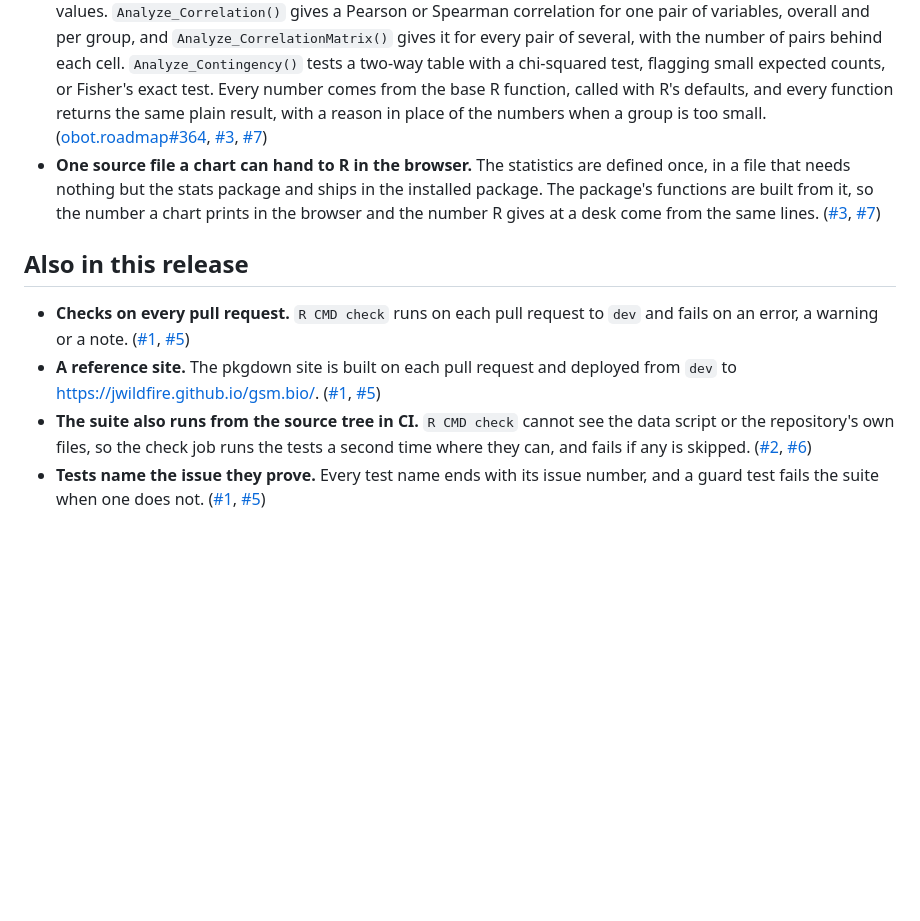
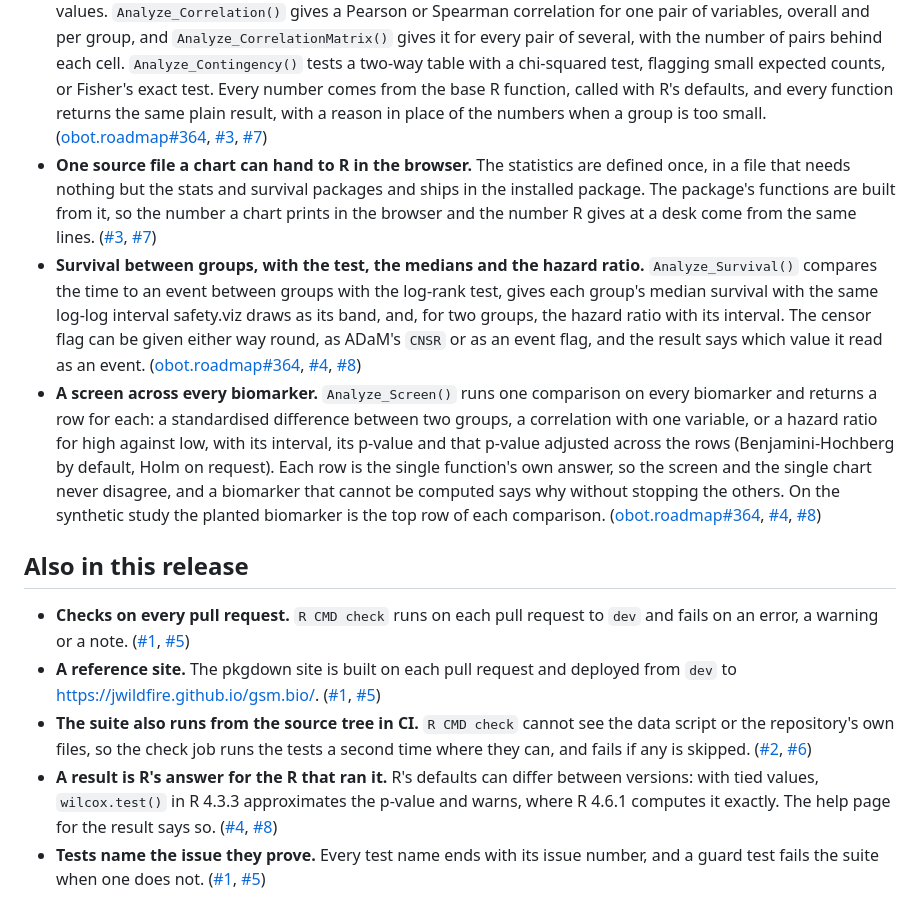
Before and after one commit to jwildfire/gsm.bio, a Markdown page: NEWS.md, the part around the change. Drawn GitHub-style; blank space fills up the shorter version.

Commit message:
Add the survival and screen statistics to NEWS
Co-Authored-By: Claude Opus 5.5 <noreply@anthropic.com>

```diff
--- a/NEWS.md
+++ b/NEWS.md
@@ -14,11 +14,14 @@ The first version of gsm.bio: the statistics the bio.viz biomarker charts print,
 - **gsm.bio installs from GitHub.** `remotes::install_github("jwildfire/gsm.bio@dev")` installs a package that loads and depends on nothing but the stats and survival packages. It depends on those two packages and on nothing else. ([obot.roadmap#364](https://github.com/jwildfire/obot.roadmap/issues/364), [#1](https://github.com/jwildfire/gsm.bio/issues/1), [#5](https://github.com/jwildfire/gsm.bio/pull/5))
 - **A synthetic biomarker study with known answers.** `Synthetic_Results`, `Synthetic_Participants` and `Synthetic_Outcomes` are a made-up study of 200 participants, twelve biomarkers and five visits, with one endpoint. Three effects are planted and every other biomarker is null: IL-6 changes from baseline by 1.5 pg/mL less in the Treatment arm than in Placebo, TNF-alpha and IL-10 have a Pearson correlation of 0.6, and participants with high baseline CRP have 2.5 times the hazard of those with low. `Synthetic_Truth` holds each true size, so a test can check that a statistic recovers it. The tables are also CSV files under `inst/extdata/` for the charts to use. No real study data is used. ([obot.roadmap#364](https://github.com/jwildfire/obot.roadmap/issues/364), [#2](https://github.com/jwildfire/gsm.bio/issues/2), [#6](https://github.com/jwildfire/gsm.bio/pull/6))
 - **Group, correlation and contingency statistics, each R's own.** `Analyze_GroupDifference()` compares a value between groups with a Welch t-test, a Wilcoxon rank-sum test, a one-way ANOVA or a Kruskal-Wallis test, reports the difference in means with its interval, and compares every pair of groups with Holm-adjusted p-values. `Analyze_Correlation()` gives a Pearson or Spearman correlation for one pair of variables, overall and per group, and `Analyze_CorrelationMatrix()` gives it for every pair of several, with the number of pairs behind each cell. `Analyze_Contingency()` tests a two-way table with a chi-squared test, flagging small expected counts, or Fisher's exact test. Every number comes from the base R function, called with R's defaults, and every function returns the same plain result, with a reason in place of the numbers when a group is too small. ([obot.roadmap#364](https://github.com/jwildfire/obot.roadmap/issues/364), [#3](https://github.com/jwildfire/gsm.bio/issues/3), [#7](https://github.com/jwildfire/gsm.bio/pull/7))
-- **One source file a chart can hand to R in the browser.** The statistics are defined once, in a file that needs nothing but the stats package and ships in the installed package. The package's functions are built from it, so the number a chart prints in the browser and the number R gives at a desk come from the same lines. ([#3](https://github.com/jwildfire/gsm.bio/issues/3), [#7](https://github.com/jwildfire/gsm.bio/pull/7))
+- **One source file a chart can hand to R in the browser.** The statistics are defined once, in a file that needs nothing but the stats and survival packages and ships in the installed package. The package's functions are built from it, so the number a chart prints in the browser and the number R gives at a desk come from the same lines. ([#3](https://github.com/jwildfire/gsm.bio/issues/3), [#7](https://github.com/jwildfire/gsm.bio/pull/7))
+- **Survival between groups, with the test, the medians and the hazard ratio.** `Analyze_Survival()` compares the time to an event between groups with the log-rank test, gives each group's median survival with the same log-log interval safety.viz draws as its band, and, for two groups, the hazard ratio with its interval. The censor flag can be given either way round, as ADaM's `CNSR` or as an event flag, and the result says which value it read as an event. ([obot.roadmap#364](https://github.com/jwildfire/obot.roadmap/issues/364), [#4](https://github.com/jwildfire/gsm.bio/issues/4), [#8](https://github.com/jwildfire/gsm.bio/pull/8))
+- **A screen across every biomarker.** `Analyze_Screen()` runs one comparison on every biomarker and returns a row for each: a standardised difference between two groups, a correlation with one variable, or a hazard ratio for high against low, with its interval, its p-value and that p-value adjusted across the rows (Benjamini-Hochberg by default, Holm on request). Each row is the single function's own answer, so the screen and the single chart never disagree, and a biomarker that cannot be computed says why without stopping the others. On the synthetic study the planted biomarker is the top row of each comparison. ([obot.roadmap#364](https://github.com/jwildfire/obot.roadmap/issues/364), [#4](https://github.com/jwildfire/gsm.bio/issues/4), [#8](https://github.com/jwildfire/gsm.bio/pull/8))
 
 ## Also in this release
 
 - **Checks on every pull request.** `R CMD check` runs on each pull request to `dev` and fails on an error, a warning or a note. ([#1](https://github.com/jwildfire/gsm.bio/issues/1), [#5](https://github.com/jwildfire/gsm.bio/pull/5))
 - **A reference site.** The pkgdown site is built on each pull request and deployed from `dev` to <https://jwildfire.github.io/gsm.bio/>. ([#1](https://github.com/jwildfire/gsm.bio/issues/1), [#5](https://github.com/jwildfire/gsm.bio/pull/5))
 - **The suite also runs from the source tree in CI.** `R CMD check` cannot see the data script or the repository's own files, so the check job runs the tests a second time where they can, and fails if any is skipped. ([#2](https://github.com/jwildfire/gsm.bio/issues/2), [#6](https://github.com/jwildfire/gsm.bio/pull/6))
+- **A result is R's answer for the R that ran it.** R's defaults can differ between versions: with tied values, `wilcox.test()` in R 4.3.3 approximates the p-value and warns, where R 4.6.1 computes it exactly. The help page for the result says so. ([#4](https://github.com/jwildfire/gsm.bio/issues/4), [#8](https://github.com/jwildfire/gsm.bio/pull/8))
 - **Tests name the issue they prove.** Every test name ends with its issue number, and a guard test fails the suite when one does not. ([#1](https://github.com/jwildfire/gsm.bio/issues/1), [#5](https://github.com/jwildfire/gsm.bio/pull/5))
```
